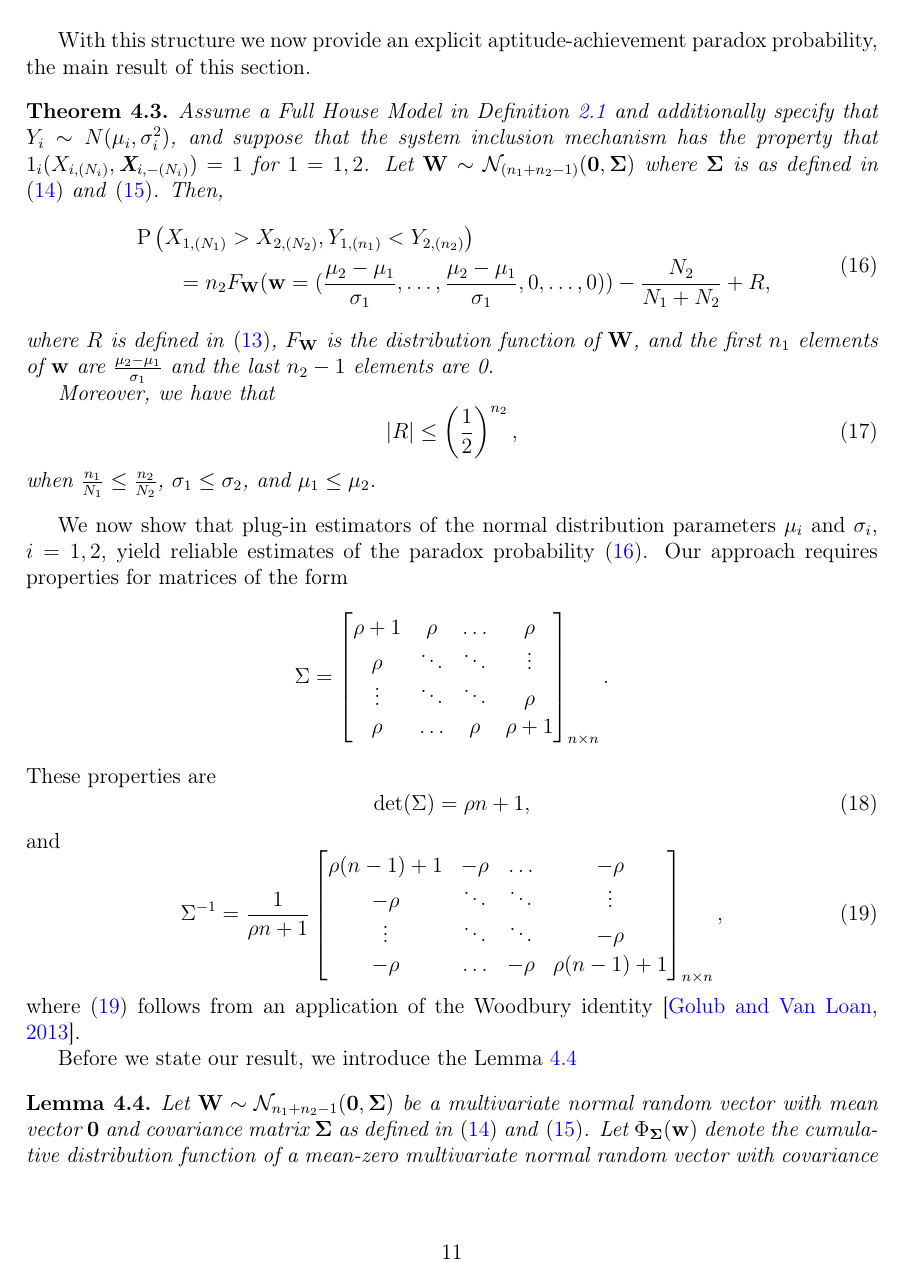
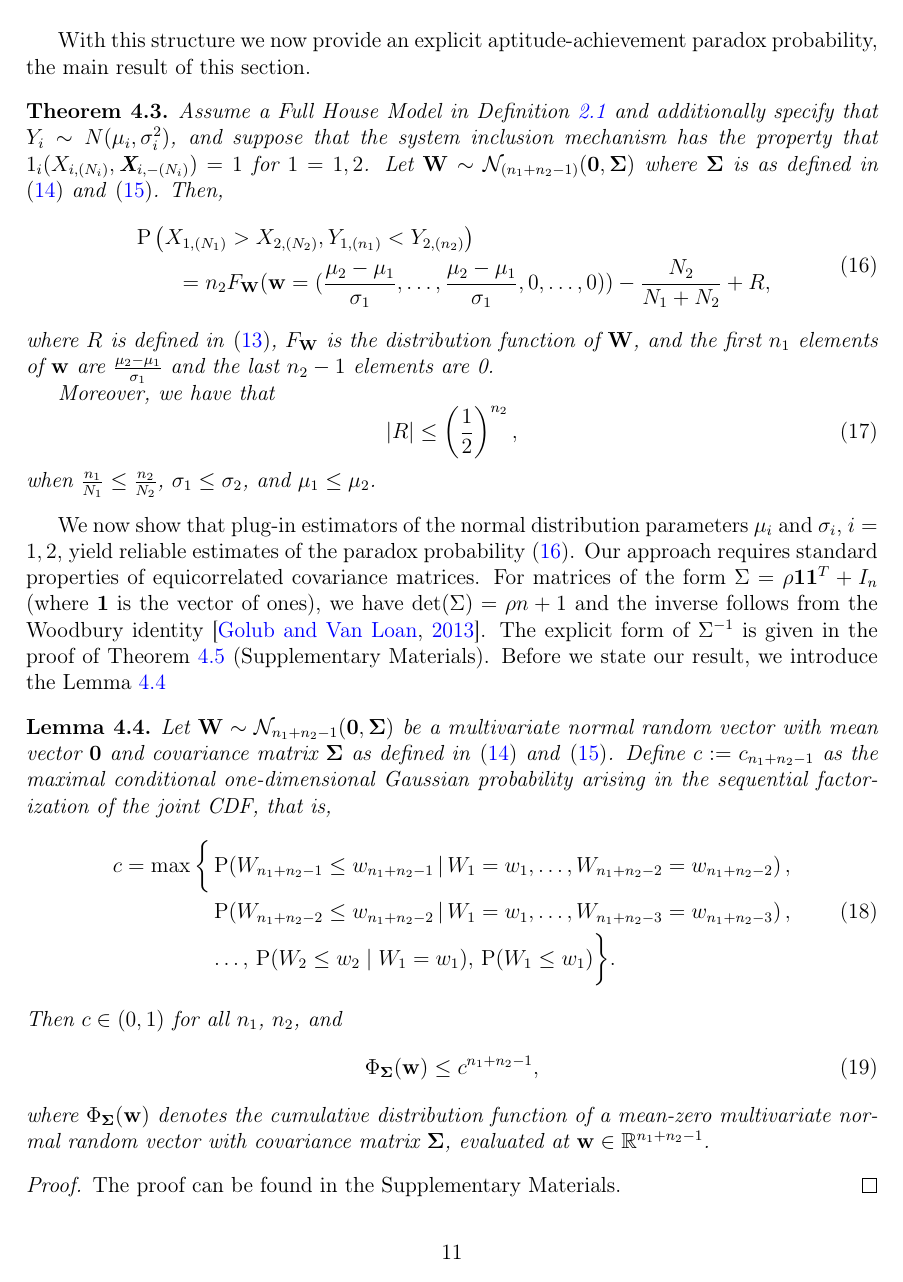
Before and after one commit to DEck13/full_house_model, a LaTeX paper (eck2023draft.tex): page 11 of 26. Compiled offline with pdfLaTeX.

Commit message:
minor updates

```diff
--- a/eck2023draft.tex
+++ b/eck2023draft.tex
@@ -457,36 +457,41 @@ Moreover, we have that
 when $\frac{n_1}{N_1} \leq \frac{n_2}{N_2}$, $\sigma_1 \leq \sigma_2$, and $\mu_1 \leq \mu_2$.
 \end{theorem}
 
-We now show that plug-in estimators of the normal distribution parameters $\mu_i$ and $\sigma_i$, $i=1,2$, yield reliable estimates of the paradox probability \eqref{eq:paradoxnormal}. Our approach requires properties for matrices of the form
-$$
-  \Sigma = \begin{bmatrix}
-	\rho+1 & \rho & \hdots & \rho\\
-	\rho & \ddots & \ddots & \vdots\\
-	\vdots & \ddots & \ddots & \rho\\
-	\rho & \hdots & \rho & \rho+1\\
-  \end{bmatrix}_{n \times n}.
-$$
-These properties are
-\begin{equation} \label{eq:det}
-	\det(\Sigma) = \rho n + 1,
-\end{equation}
-and
-\begin{equation} \label{eq:inverse}
-\Sigma^{-1} = \frac{1}{\rho n + 1}
-\begin{bmatrix}
-\rho (n-1)+1 & -\rho & \hdots & -\rho\\
--\rho & \ddots & \ddots & \vdots\\
-\vdots & \ddots & \ddots & -\rho\\
--\rho & \hdots & -\rho & \rho (n-1)+1\\
-\end{bmatrix}_{n \times n},
-\end{equation}
-where \eqref{eq:inverse} follows from an application of the Woodbury identity \citep{golub2013matrix}.
-
+We now show that plug-in estimators of the normal distribution parameters $\mu_i$ and $\sigma_i$, $i=1,2$, yield reliable estimates of the paradox probability \eqref{eq:paradoxnormal}. Our approach requires standard properties of equicorrelated covariance matrices.
+For matrices of the form $\Sigma = \rho \mathbf{1}\mathbf{1}^T + I_n$ (where
+$\mathbf{1}$ is the vector of ones), we have $\det(\Sigma) = \rho n + 1$ and the
+inverse follows from the Woodbury identity \citep{golub2013matrix}. The explicit
+form of $\Sigma^{-1}$ is given in the proof of Theorem~\ref{theorem:asymptotic}
+(Supplementary Materials).
+%Our approach requires properties for matrices of the form
+%$$
+%  \Sigma = \begin{bmatrix}
+%	\rho+1 & \rho & \hdots & \rho\\
+%	\rho & \ddots & \ddots & \vdots\\
+%	\vdots & \ddots & \ddots & \rho\\
+%	\rho & \hdots & \rho & \rho+1\\
+ % \end{bmatrix}_{n \times n}.
+%$$
+%These properties are
+%\begin{equation} \label{eq:det}
+%	\det(\Sigma) = \rho n + 1,
+%\end{equation}
+%and
+%\begin{equation} \label{eq:inverse}
+%\Sigma^{-1} = \frac{1}{\rho n + 1}
+%\begin{bmatrix}
+%\rho (n-1)+1 & -\rho & \hdots & -\rho\\
+%-\rho & \ddots & \ddots & \vdots\\
+%\vdots & \ddots & \ddots & -\rho\\
+%-\rho & \hdots & -\rho & \rho (n-1)+1\\
+%\end{bmatrix}_{n \times n},
+%\end{equation}
+%where \eqref{eq:inverse} follows from an application of the Woodbury identity \citep{golub2013matrix}.
 Before we state our result, we introduce the Lemma \ref{lemma:wmax}
 
 
 \begin{lemma} \label{lemma:wmax}
-Let $\mathbf{W} \sim \mathcal{N}_{n_1+n_2-1}(\boldsymbol{0}, \boldsymbol{\Sigma})$ be a multivariate normal random vector with mean vector $\boldsymbol{0}$ and covariance matrix $\boldsymbol{\Sigma}$ as defined in \eqref{eq:Sigma} and \eqref{eq:Sigmastructure}. Let $\Phi_{\boldsymbol{\Sigma}}(\mathbf{w})$ denote the cumulative distribution function of a mean-zero multivariate normal random vector with covariance matrix $\boldsymbol{\Sigma}$, evaluated at $\mathbf{w} \in \mathbb{R}^{n_1+n_2-1}$. Define $c := c_{n_1+n_2-1}$ as the maximal conditional one-dimensional Gaussian probability arising in the sequential factorization of the joint CDF, that is,
+Let $\mathbf{W} \sim \mathcal{N}_{n_1+n_2-1}(\boldsymbol{0}, \boldsymbol{\Sigma})$ be a multivariate normal random vector with mean vector $\boldsymbol{0}$ and covariance matrix $\boldsymbol{\Sigma}$ as defined in \eqref{eq:Sigma} and \eqref{eq:Sigmastructure}. Define $c := c_{n_1+n_2-1}$ as the maximal conditional one-dimensional Gaussian probability arising in the sequential factorization of the joint CDF, that is,
 \begin{equation} \label{eq:wn}
 \begin{split}
   c = \max \bigg\{&
@@ -501,8 +506,9 @@ Let $\mathbf{W} \sim \mathcal{N}_{n_1+n_2-1}(\boldsymbol{0}, \boldsymbol{\Sigma}
 Then $c \in (0,1)$ for all $n_1$, $n_2$, and
 \begin{equation} \label{eq:wmax}
 	\Phi_{\boldsymbol{\Sigma}}(\mathbf{w})
- \leq c^{n_1+n_2-1}
+ \leq c^{n_1+n_2-1},
 \end{equation}
+where $\Phi_{\boldsymbol{\Sigma}}(\mathbf{w})$ denotes the cumulative distribution function of a mean-zero multivariate normal random vector with covariance matrix $\boldsymbol{\Sigma}$, evaluated at $\mathbf{w} \in \mathbb{R}^{n_1+n_2-1}$.
 \end{lemma}
 
 \begin{proof}
```
Also changed, not shown: eck2023draft.pdf, eck2023draft.tex (10 more changed lines).
